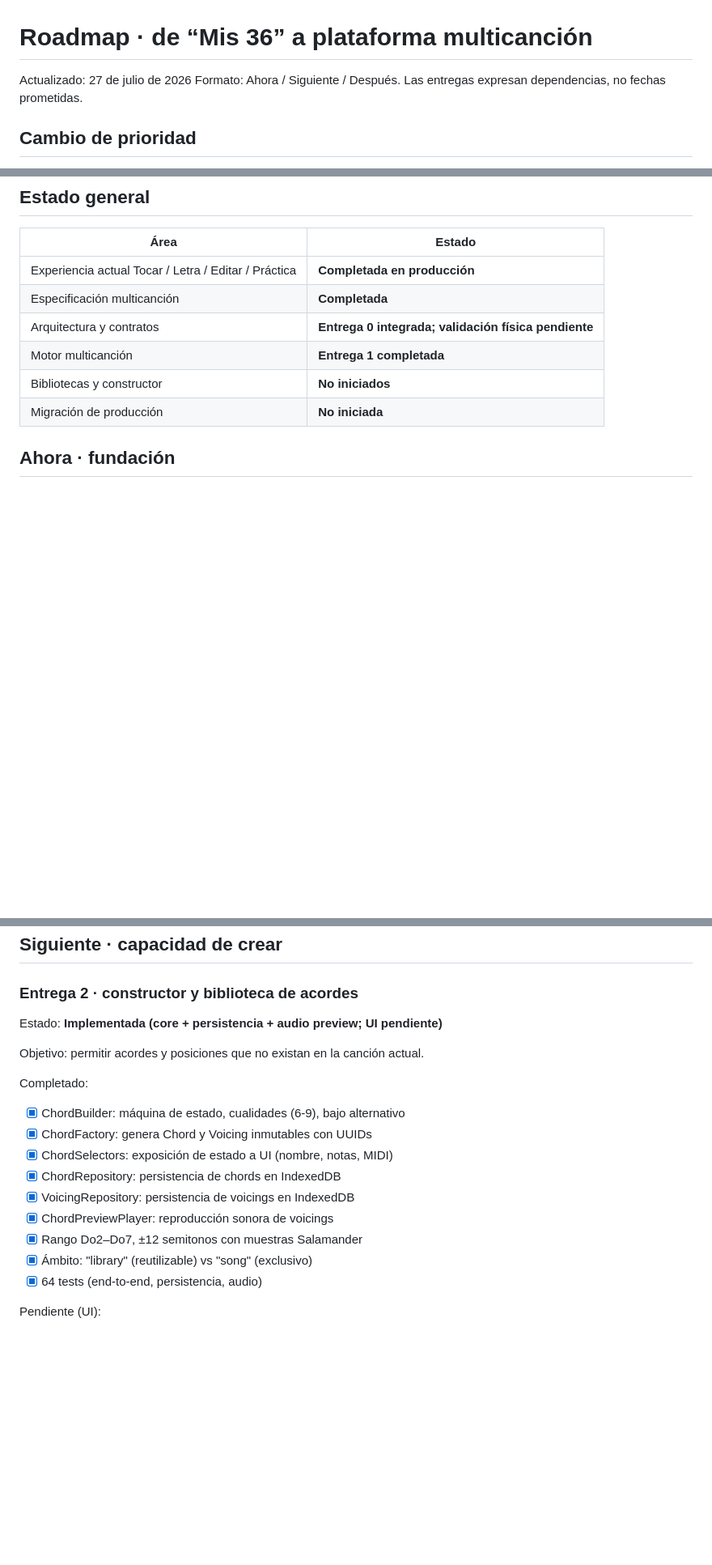
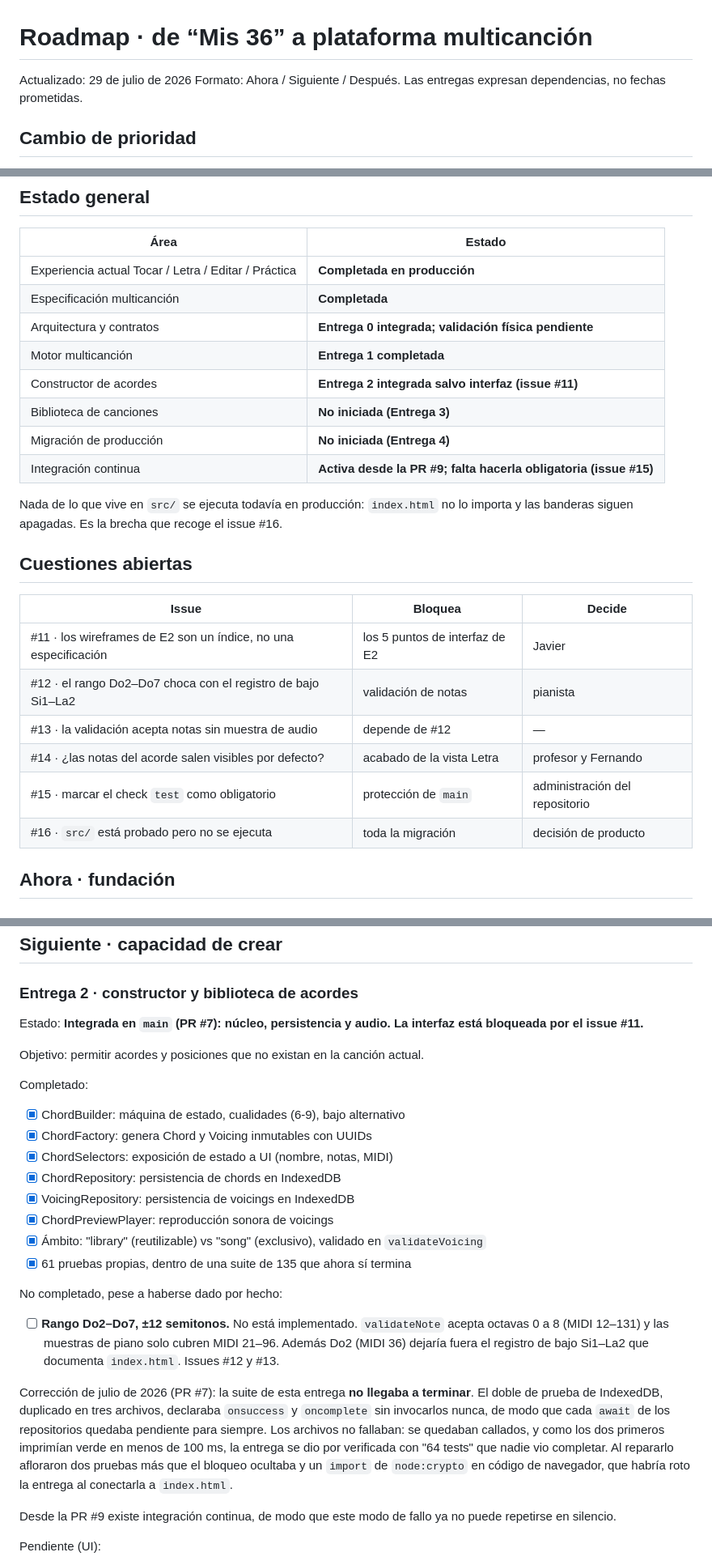
Before and after one commit to felipeescandon-ship-it/mis-36-piano, a Markdown page: docs/04-ROADMAP.md, 3 parts joined by grey strips. Shown at 81% size. GitHub-like rendering; blank space fills up the shorter version.

```diff
--- a/docs/04-ROADMAP.md
+++ b/docs/04-ROADMAP.md
@@ -1,6 +1,6 @@
 # Roadmap · de “Mis 36” a plataforma multicanción
 
-Actualizado: 27 de julio de 2026
+Actualizado: 29 de julio de 2026
 Formato: Ahora / Siguiente / Después. Las entregas expresan dependencias, no fechas
 prometidas.
 
@@ -24,8 +24,24 @@ acordes ilimitados. Por eso:
 | Especificación multicanción | **Completada** |
 | Arquitectura y contratos | **Entrega 0 integrada; validación física pendiente** |
 | Motor multicanción | **Entrega 1 completada** |
-| Bibliotecas y constructor | **No iniciados** |
-| Migración de producción | **No iniciada** |
+| Constructor de acordes | **Entrega 2 integrada salvo interfaz (issue #11)** |
+| Biblioteca de canciones | **No iniciada (Entrega 3)** |
+| Migración de producción | **No iniciada (Entrega 4)** |
+| Integración continua | **Activa desde la PR #9; falta hacerla obligatoria (issue #15)** |
+
+Nada de lo que vive en `src/` se ejecuta todavía en producción: `index.html` no
+lo importa y las banderas siguen apagadas. Es la brecha que recoge el issue #16.
+
+## Cuestiones abiertas
+
+| Issue | Bloquea | Decide |
+|---|---|---|
+| #11 · los wireframes de E2 son un índice, no una especificación | los 5 puntos de interfaz de E2 | Javier |
+| #12 · el rango Do2–Do7 choca con el registro de bajo Si1–La2 | validación de notas | pianista |
+| #13 · la validación acepta notas sin muestra de audio | depende de #12 | — |
+| #14 · ¿las notas del acorde salen visibles por defecto? | acabado de la vista Letra | profesor y Fernando |
+| #15 · marcar el check `test` como obligatorio | protección de `main` | administración del repositorio |
+| #16 · `src/` está probado pero no se ejecuta | toda la migración | decisión de producto |
 
 ## Ahora · fundación
 
@@ -128,7 +144,8 @@ Dependencia: Entrega 0.
 
 ### Entrega 2 · constructor y biblioteca de acordes
 
-Estado: **Implementada (core + persistencia + audio preview; UI pendiente)**
+Estado: **Integrada en `main` (PR #7): núcleo, persistencia y audio. La interfaz
+está bloqueada por el issue #11.**
 
 Objetivo: permitir acordes y posiciones que no existan en la canción actual.
 
@@ -140,9 +157,29 @@ Completado:
 - [x] ChordRepository: persistencia de chords en IndexedDB
 - [x] VoicingRepository: persistencia de voicings en IndexedDB
 - [x] ChordPreviewPlayer: reproducción sonora de voicings
-- [x] Rango Do2–Do7, ±12 semitonos con muestras Salamander
-- [x] Ámbito: "library" (reutilizable) vs "song" (exclusivo)
-- [x] 64 tests (end-to-end, persistencia, audio)
+- [x] Ámbito: "library" (reutilizable) vs "song" (exclusivo), validado en
+      `validateVoicing`
+- [x] 61 pruebas propias, dentro de una suite de 135 que ahora sí termina
+
+No completado, pese a haberse dado por hecho:
+
+- [ ] **Rango Do2–Do7, ±12 semitonos.** No está implementado. `validateNote`
+      acepta octavas 0 a 8 (MIDI 12–131) y las muestras de piano solo cubren
+      MIDI 21–96. Además Do2 (MIDI 36) dejaría fuera el registro de bajo
+      Si1–La2 que documenta `index.html`. Issues #12 y #13.
+
+Corrección de julio de 2026 (PR #7): la suite de esta entrega **no llegaba a
+terminar**. El doble de prueba de IndexedDB, duplicado en tres archivos,
+declaraba `onsuccess` y `oncomplete` sin invocarlos nunca, de modo que cada
+`await` de los repositorios quedaba pendiente para siempre. Los archivos no
+fallaban: se quedaban callados, y como los dos primeros imprimían verde en
+menos de 100 ms, la entrega se dio por verificada con "64 tests" que nadie vio
+completar. Al repararlo afloraron dos pruebas más que el bloqueo ocultaba y un
+`import` de `node:crypto` en código de navegador, que habría roto la entrega al
+conectarla a `index.html`.
+
+Desde la PR #9 existe integración continua, de modo que este modo de fallo ya
+no puede repetirse en silencio.
 
 Pendiente (UI):
 
```
Also changed, not shown: README.md (+37 -6 lines).
